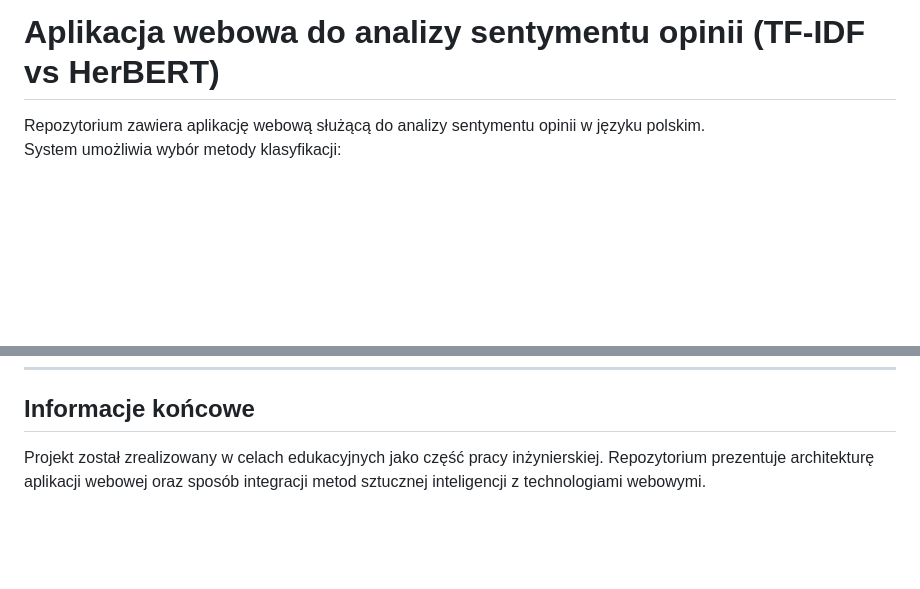
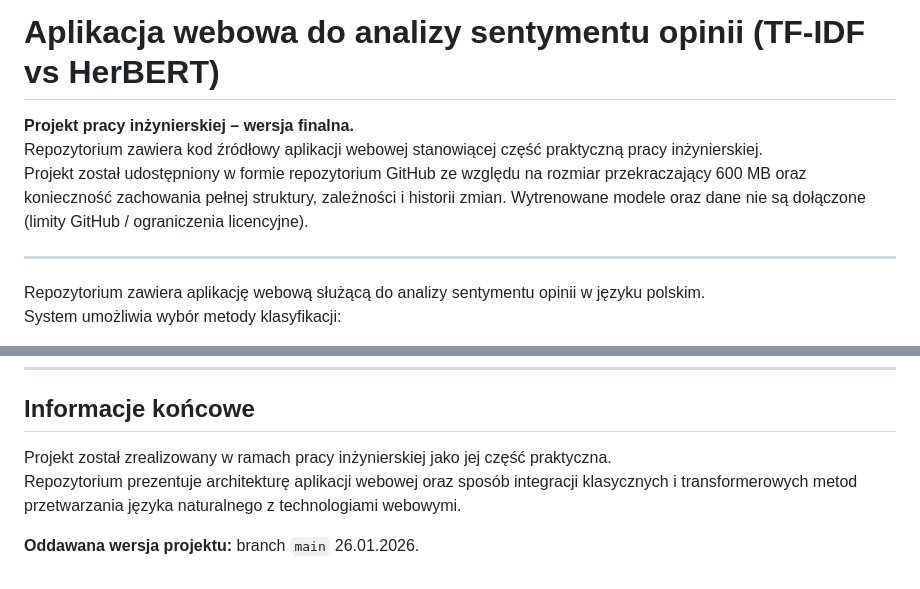
Before and after one commit to sulabula1/sentiment-app-clean, a Markdown page: README.md, 2 parts joined by grey strips. GitHub-like rendering; blank space fills up the shorter version.

Commit message:
Update README.md
Update README

```diff
--- a/README.md
+++ b/README.md
@@ -1,4 +1,10 @@
 # Aplikacja webowa do analizy sentymentu opinii (TF-IDF vs HerBERT)
+
+**Projekt pracy inżynierskiej – wersja finalna.**
+Repozytorium zawiera kod źródłowy aplikacji webowej stanowiącej część praktyczną pracy inżynierskiej.
+Projekt został udostępniony w formie repozytorium GitHub ze względu na rozmiar przekraczający 600 MB oraz konieczność zachowania pełnej struktury, zależności i historii zmian. Wytrenowane modele oraz dane nie są dołączone (limity GitHub / ograniczenia licencyjne).
+
+---
 
 Repozytorium zawiera aplikację webową służącą do analizy sentymentu opinii w języku polskim.
 System umożliwia wybór metody klasyfikacji:
@@ -133,5 +139,8 @@ curl -X POST "http://127.0.0.1:8000/analyze?model=herbert" \
 
 ## Informacje końcowe
 
-Projekt został zrealizowany w celach edukacyjnych jako część pracy inżynierskiej.
-Repozytorium prezentuje architekturę aplikacji webowej oraz sposób integracji metod sztucznej inteligencji z technologiami webowymi.
+Projekt został zrealizowany w ramach pracy inżynierskiej jako jej część praktyczna.
+Repozytorium prezentuje architekturę aplikacji webowej oraz sposób integracji klasycznych
+i transformerowych metod przetwarzania języka naturalnego z technologiami webowymi.
+
+**Oddawana wersja projektu:** branch `main` 26.01.2026.
```
